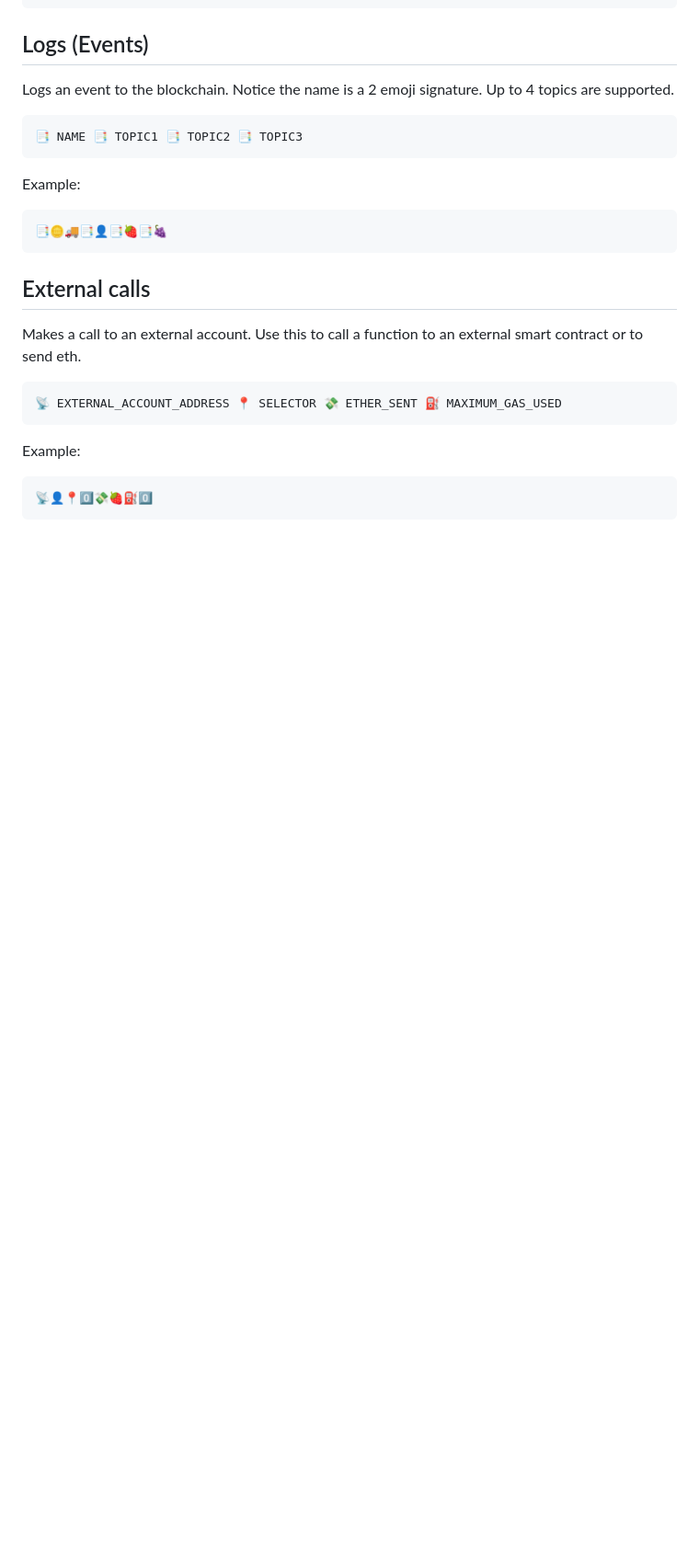
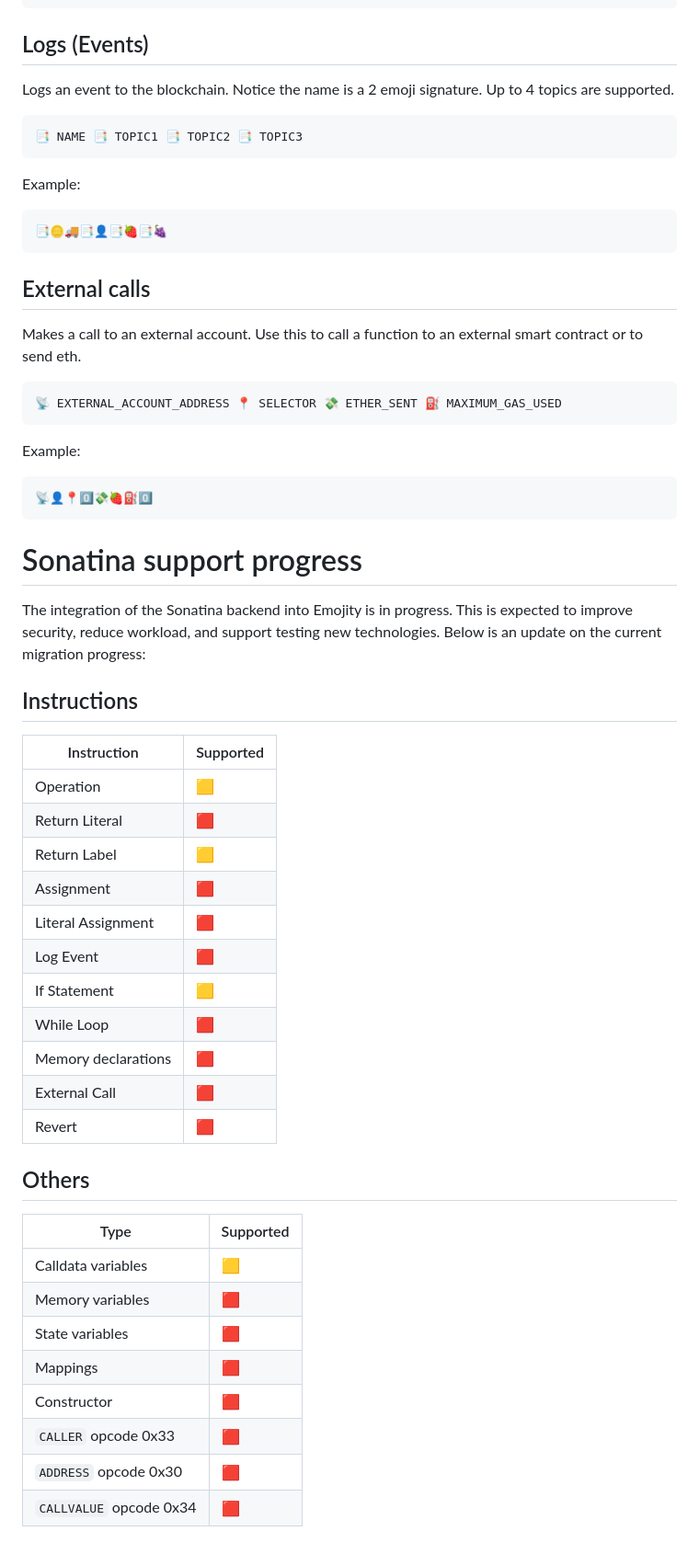
Before and after one commit to Turupawn/emojity, a Markdown page: README.md, the part around the change. Shown at 92% size. Drawn GitHub-style; blank space fills up the shorter version.

Commit message:
added progress table to readme📈

````diff
--- a/README.md
+++ b/README.md
@@ -474,3 +474,36 @@ Example:
 ```
 📡👤📍0️⃣💸🍓⛽0️⃣
 ```
+
+# Sonatina support progress
+
+The integration of the Sonatina backend into Emojity is in progress. This is expected to improve security, reduce workload, and support testing new technologies. Below is an update on the current migration progress:
+
+## Instructions
+
+| Instruction | Supported |
+|-------------|---------- |
+| Operation | 🟨 |
+| Return Literal | 🟥 |
+| Return Label | 🟨 |
+| Assignment | 🟥 |
+| Literal Assignment | 🟥 |
+| Log Event | 🟥 |
+| If Statement | 🟨 |
+| While Loop | 🟥 |
+| Memory declarations | 🟥 |
+| External Call | 🟥 |
+| Revert | 🟥 |
+
+## Others
+
+| Type | Supported |
+|------|---------- |
+| Calldata variables | 🟨 |
+| Memory variables | 🟥 |
+| State variables | 🟥 |
+| Mappings | 🟥 |
+| Constructor | 🟥 |
+| `CALLER` opcode 0x33 | 🟥 |
+| `ADDRESS` opcode 0x30 | 🟥 |
+| `CALLVALUE` opcode 0x34 | 🟥 |
````
